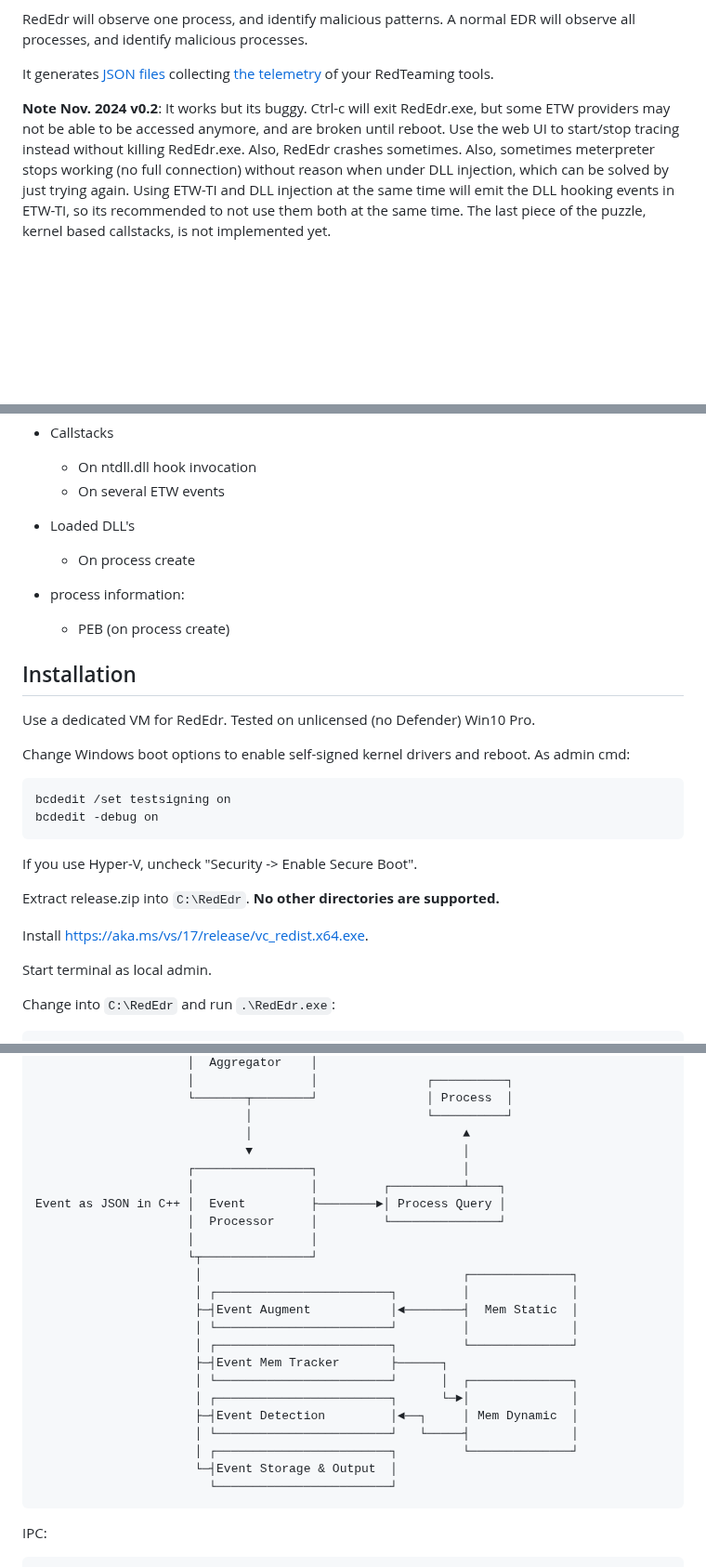
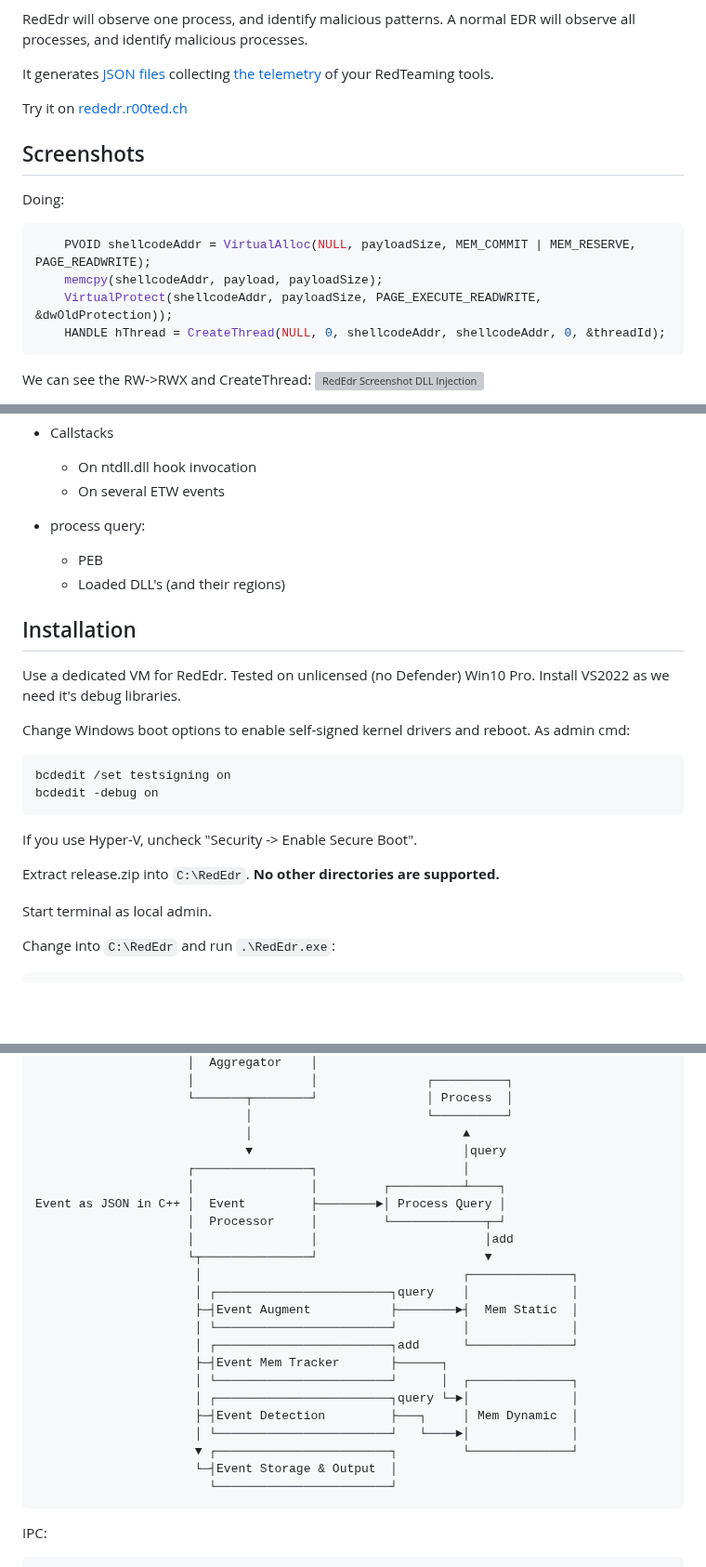
Before and after one commit to dobin/RedEdr, a Markdown page: README.md, 3 parts joined by grey strips. Shown at 93% size. GitHub-like rendering; blank space fills up the shorter version; grey boxes are pictures that could not be loaded.

Commit message:
doc: update

````diff
--- a/README.md
+++ b/README.md
@@ -15,14 +15,19 @@ It generates [JSON files](https://github.com/dobin/RedEdr/tree/master/Data)
 collecting [the telemetry](https://github.com/dobin/RedEdr/blob/master/Doc/captured_events.md)
 of your RedTeaming tools.
 
+Try it on [rededr.r00ted.ch](https://rededr.r00ted.ch)
 
-**Note Nov. 2024 v0.2**: It works but its buggy.
-Ctrl-c will exit RedEdr.exe, but some ETW providers may
-not be able to be accessed anymore, and are broken until reboot.
-Use the web UI to start/stop tracing instead without killing RedEdr.exe.
-Also, RedEdr crashes sometimes. Also, sometimes meterpreter stops
-working (no full connection) without reason when under DLL injection,
-which can be solved by just trying again. Using ETW-TI and DLL
-injection at the same time will emit the DLL hooking events in ETW-TI,
-so its recommended to not use them both at the same time.
-The last piece of the puzzle, kernel based callstacks, is not implemented yet.
+
+## Screenshots
+
+Doing:
+```c
+	PVOID shellcodeAddr = VirtualAlloc(NULL, payloadSize, MEM_COMMIT | MEM_RESERVE, PAGE_READWRITE);
+	memcpy(shellcodeAddr, payload, payloadSize);
+	VirtualProtect(shellcodeAddr, payloadSize, PAGE_EXECUTE_READWRITE, &dwOldProtection));
+	HANDLE hThread = CreateThread(NULL, 0, shellcodeAddr, shellcodeAddr, 0, &threadId);
+```
+
+We can see the RW->RWX and CreateThread:
+![RedEdr Screenshot DLL Injection](https://raw.github.com/dobin/RedEdr/master/Doc/screenshot-web-rwx-dll.png)
+
@@ -58,16 +64,15 @@ The last piece of the puzzle, kernel based callstacks, is not implemented yet.
   * On ntdll.dll hook invocation
   * On several ETW events
 
-* Loaded DLL's
-  * On process create
-
-* process information:
-  * PEB (on process create)
+* process query:
+  * PEB
+  * Loaded DLL's (and their regions)
 
 
 ## Installation
 
 Use a dedicated VM for RedEdr. Tested on unlicensed (no Defender) Win10 Pro.
+Install VS2022 as we need it's debug libraries.
 
 Change Windows boot options to enable self-signed kernel drivers and reboot.
 As admin cmd:
@@ -79,8 +84,6 @@ bcdedit -debug on
 If you use Hyper-V, uncheck "Security -> Enable Secure Boot".
 
 Extract release.zip into `C:\RedEdr`. **No other directories are supported.**
-
-Install https://aka.ms/vs/17/release/vc_redist.x64.exe.
 
 Start terminal as local admin.
 
@@ -190,28 +197,27 @@ Event as JSON string │  Event         │
                      └───────┬────────┘               │ Process  │
                              │                        └──────────┘
                              │                             ▲
-                             ▼                             │
+                             ▼                             │query
                      ┌────────────────┐                    │
                      │                │         ┌──────────┴────┐
 Event as JSON in C++ │  Event         ├────────►│ Process Query │
-                     │  Processor     │         └───────────────┘
-                     │                │
-                     └┬───────────────┘
+                     │  Processor     │         └─────────────┬─┘
+                     │                │                       │add
+                     └┬───────────────┘                       ▼
                       │                                    ┌──────────────┐
-                      │ ┌────────────────────────┐         │              │
-                      ├─┤Event Augment           │◄────────┤  Mem Static  │
+                      │ ┌────────────────────────┐query    │              │
+                      ├─┤Event Augment           ├────────►┤  Mem Static  │
                       │ └────────────────────────┘         │              │
-                      │ ┌────────────────────────┐         └──────────────┘
+                      │ ┌────────────────────────┐add      └──────────────┘
                       ├─┤Event Mem Tracker       ├──────┐
                       │ └────────────────────────┘      │  ┌──────────────┐
-                      │ ┌────────────────────────┐      └─►│              │
-                      ├─┤Event Detection         │◄──┐     │ Mem Dynamic  │
-                      │ └────────────────────────┘   └─────┤              │
-                      │ ┌────────────────────────┐         └──────────────┘
+                      │ ┌────────────────────────┐query └─►│              │
+                      ├─┤Event Detection         ├───┐     │ Mem Dynamic  │
+                      │ └────────────────────────┘   └────►│              │
+                      ▼ ┌────────────────────────┐         └──────────────┘
                       └─┤Event Storage & Output  │
                         └────────────────────────┘
 ```
-
 
 IPC:
 ```
````
Also changed, not shown: other parts of README.md (+6 -1 lines), Doc/captured_events.md (+9 -0 lines).
